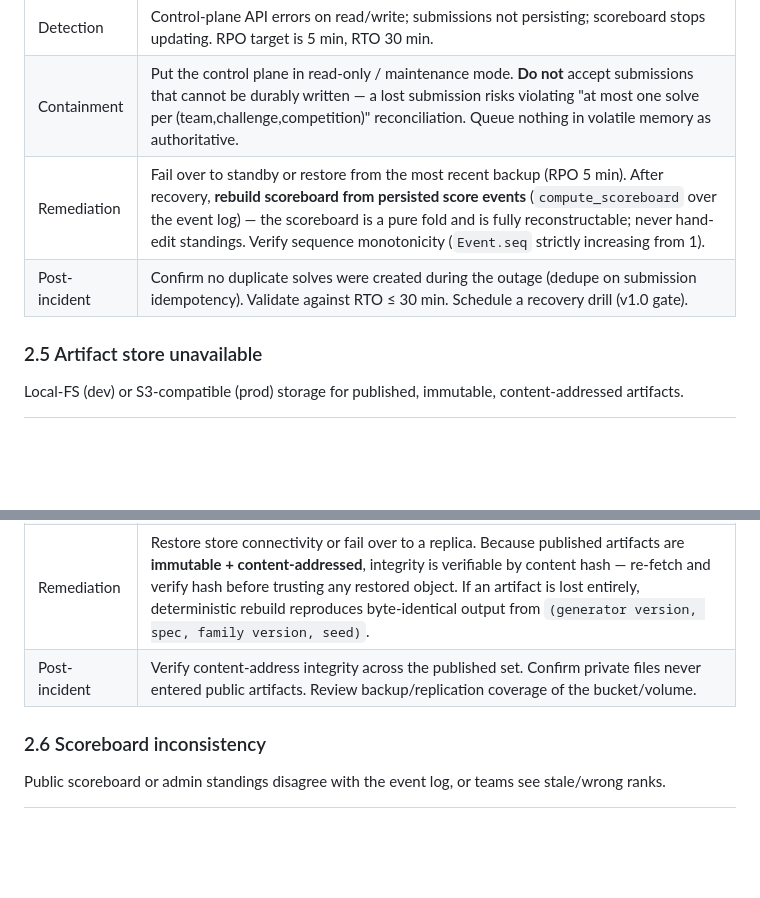
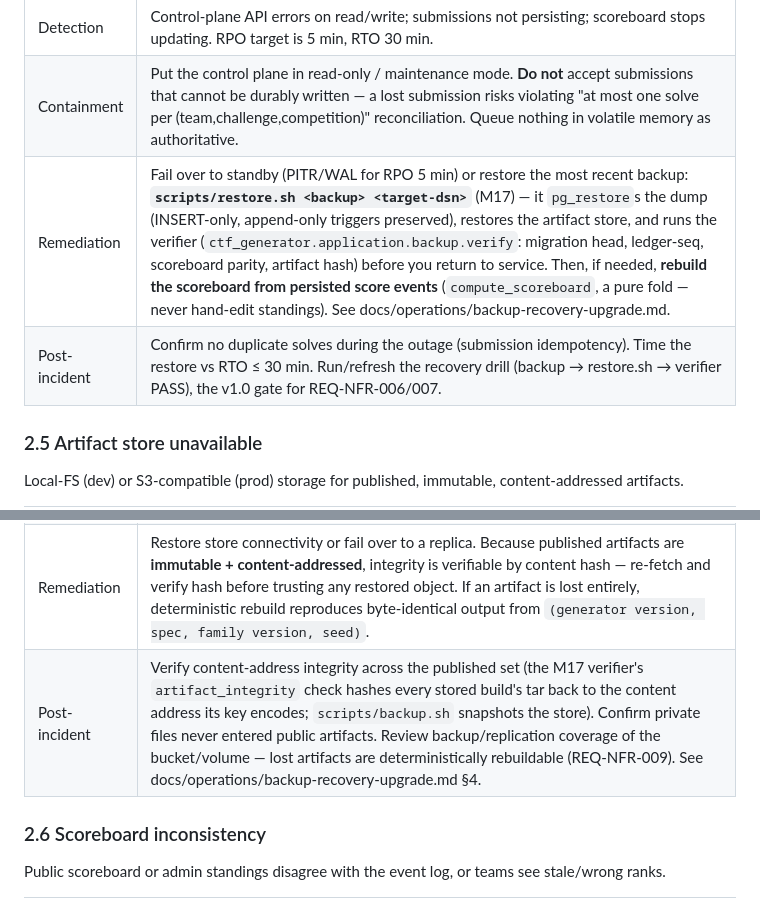
Before and after one commit to Judgernaut777/CTFGenerator, a Markdown page: docs/security/incident-response.md, 2 parts joined by grey strips. GitHub-like rendering; blank space fills up the shorter version.

```diff
--- a/docs/security/incident-response.md
+++ b/docs/security/incident-response.md
@@ -109,8 +109,8 @@ events as JSONL (`events.py::JsonlEventStore`) with an optional `postgres_events
 |---|---|
 | Detection | Control-plane API errors on read/write; submissions not persisting; scoreboard stops updating. RPO target is 5 min, RTO 30 min. |
 | Containment | Put the control plane in read-only / maintenance mode. **Do not** accept submissions that cannot be durably written — a lost submission risks violating "at most one solve per (team,challenge,competition)" reconciliation. Queue nothing in volatile memory as authoritative. |
-| Remediation | Fail over to standby or restore from the most recent backup (RPO 5 min). After recovery, **rebuild scoreboard from persisted score events** (`compute_scoreboard` over the event log) — the scoreboard is a pure fold and is fully reconstructable; never hand-edit standings. Verify sequence monotonicity (`Event.seq` strictly increasing from 1). |
-| Post-incident | Confirm no duplicate solves were created during the outage (dedupe on submission idempotency). Validate against RTO ≤ 30 min. Schedule a recovery drill (v1.0 gate). |
+| Remediation | Fail over to standby (PITR/WAL for RPO 5 min) or restore the most recent backup: **`scripts/restore.sh <backup> <target-dsn>`** (M17) — it `pg_restore`s the dump (INSERT-only, append-only triggers preserved), restores the artifact store, and runs the verifier (`ctf_generator.application.backup.verify`: migration head, ledger-seq, scoreboard parity, artifact hash) before you return to service. Then, if needed, **rebuild the scoreboard from persisted score events** (`compute_scoreboard`, a pure fold — never hand-edit standings). See docs/operations/backup-recovery-upgrade.md. |
+| Post-incident | Confirm no duplicate solves during the outage (submission idempotency). Time the restore vs RTO ≤ 30 min. Run/refresh the recovery drill (backup → restore.sh → verifier PASS), the v1.0 gate for REQ-NFR-006/007. |
 
 ### 2.5 Artifact store unavailable
 
@@ -121,7 +121,7 @@ Local-FS (dev) or S3-compatible (prod) storage for published, immutable, content
 | Detection | Image builds / instance launches fail to fetch published artifacts; artifact reads 5xx or time out. |
 | Containment | (planned) Pause new launches that require artifact fetch; already-running instances are unaffected (artifacts are pulled at build/launch, not steady-state). Do not fall back to regenerating on the control plane — the control plane never builds or executes challenge code. |
 | Remediation | Restore store connectivity or fail over to a replica. Because published artifacts are **immutable + content-addressed**, integrity is verifiable by content hash — re-fetch and verify hash before trusting any restored object. If an artifact is lost entirely, deterministic rebuild reproduces byte-identical output from `(generator version, spec, family version, seed)`. |
-| Post-incident | Verify content-address integrity across the published set. Confirm private files never entered public artifacts. Review backup/replication coverage of the bucket/volume. |
+| Post-incident | Verify content-address integrity across the published set (the M17 verifier's `artifact_integrity` check hashes every stored build's tar back to the content address its key encodes; `scripts/backup.sh` snapshots the store). Confirm private files never entered public artifacts. Review backup/replication coverage of the bucket/volume — lost artifacts are deterministically rebuildable (REQ-NFR-009). See docs/operations/backup-recovery-upgrade.md §4. |
 
 ### 2.6 Scoreboard inconsistency
 
```
Also changed, not shown: docs/operations/backup-recovery-upgrade.md (added, +141 -0 lines).
